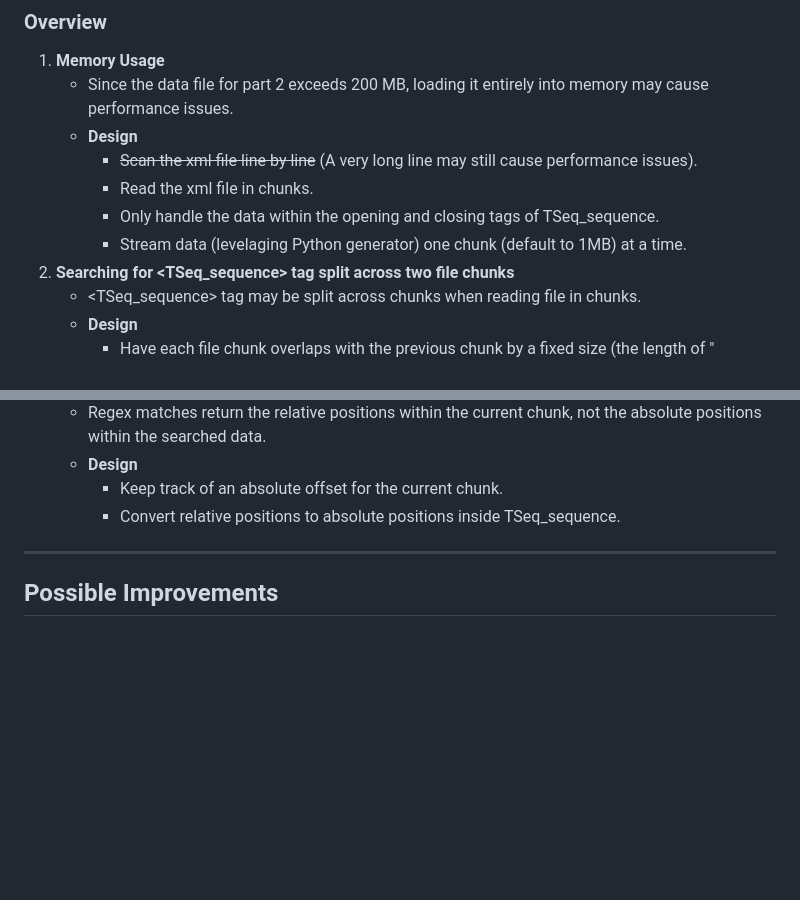
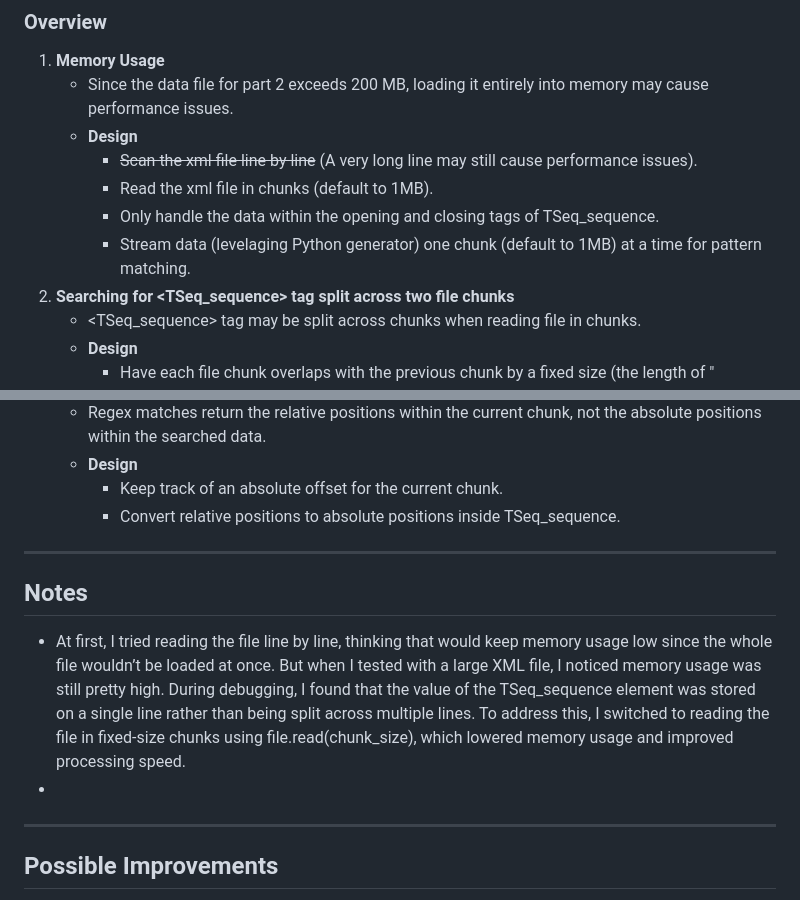
Before and after one commit to jyu2100/regex_seq_search, a Markdown page: README.md, 2 parts joined by grey strips. GitHub-like rendering; blank space fills up the shorter version.

Commit message:
Add Notes

```diff
--- a/README.md
+++ b/README.md
@@ -158,9 +158,9 @@ The design of this project emphasizes **code reusability**, ensuring both the we
     - Since the data file for part 2 exceeds 200 MB, loading it entirely into memory may cause performance issues.
     - **Design**
         - ~~Scan the xml file line by line~~ (A very long line may still cause performance issues).
-        - Read the xml file in chunks.
+        - Read the xml file in chunks (default to 1MB).
         - Only handle the data within the opening and closing tags of TSeq_sequence.
-        - Stream data (levelaging Python generator) one chunk (default to 1MB) at a time.
+        - Stream data (levelaging Python generator) one chunk (default to 1MB) at a time for pattern matching.
 2. **Searching for <TSeq_sequence> tag split across two file chunks**
     - <TSeq_sequence> tag may be split across chunks when reading file in chunks.
     - **Design**
@@ -182,6 +182,12 @@ The design of this project emphasizes **code reusability**, ensuring both the we
 
 ---
 
+## Notes
+- At first, I tried reading the file line by line, thinking that would keep memory usage low since the whole file wouldn’t be loaded at once. But when I tested with a large XML file, I noticed memory usage was still pretty high. During debugging, I found that the value of the TSeq_sequence element was stored on a single line rather than being split across multiple lines. To address this, I switched to reading the file in fixed-size chunks using file.read(chunk_size), which lowered memory usage and improved processing speed.
+-
+
+---
+
 ## Possible Improvements
 - Expose chunk size and overlap size as configurable parameters.
 - Handle longer input pattern length.
```
